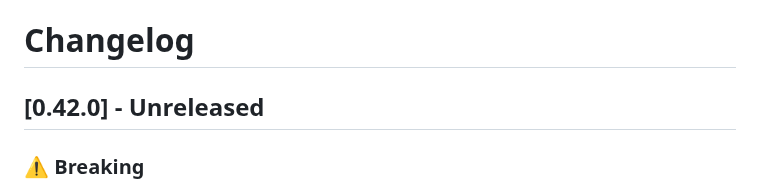
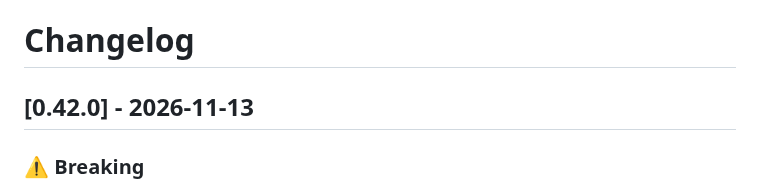
Before and after one commit to dragginzgame/shared-tooling, a Markdown page: CHANGELOG.md, the part around the change. GitHub-like rendering.

Commit message:
Release 0.42.0

```diff
--- a/CHANGELOG.md
+++ b/CHANGELOG.md
@@ -1,6 +1,6 @@
 # Changelog
 
-## [0.42.0] - Unreleased
+## [0.42.0] - 2026-11-13
 
 ### ⚠️ Breaking
 
```
